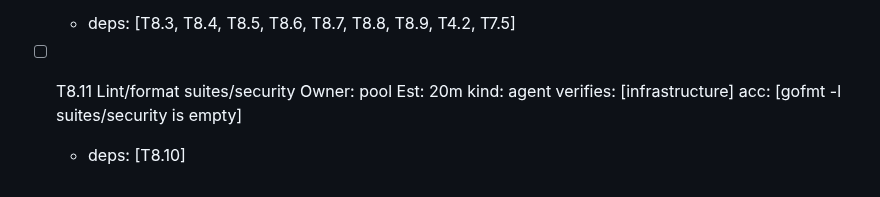
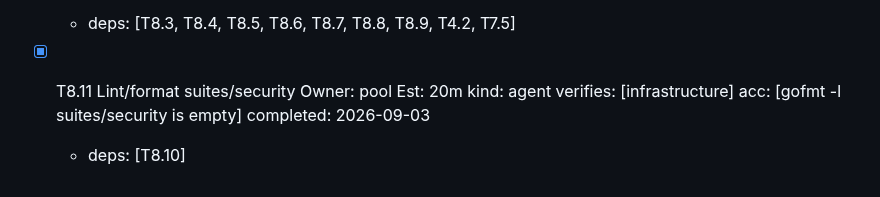
Before and after one commit to agentgavel/agentgavel, a Markdown page: docs/plans/E8-security-suite.md, the part around the change. Rendered like a GitHub page.

```diff
--- a/docs/plans/E8-security-suite.md
+++ b/docs/plans/E8-security-suite.md
@@ -37,5 +37,5 @@ fidelity: executable
 - [x] T8.10 End-to-end security suite against FakeAdapter in oracle mode  Owner: pool  Est: 60m  kind: agent  verifies: [UC-001, UC-002]  acc: [go test ./suites/security -run SuiteOracleFake -count=1 exits 0 and writes summary.json]  completed: 2026-09-03
   - deps: [T8.3, T8.4, T8.5, T8.6, T8.7, T8.8, T8.9, T4.2, T7.5]
 
-- [ ] T8.11 Lint/format suites/security  Owner: pool  Est: 20m  kind: agent  verifies: [infrastructure]  acc: [gofmt -l suites/security is empty]
+- [x] T8.11 Lint/format suites/security  Owner: pool  Est: 20m  kind: agent  verifies: [infrastructure]  acc: [gofmt -l suites/security is empty]  completed: 2026-09-03
   - deps: [T8.10]
```
Also changed, not shown: docs/plan.md (+3 -1 lines).
